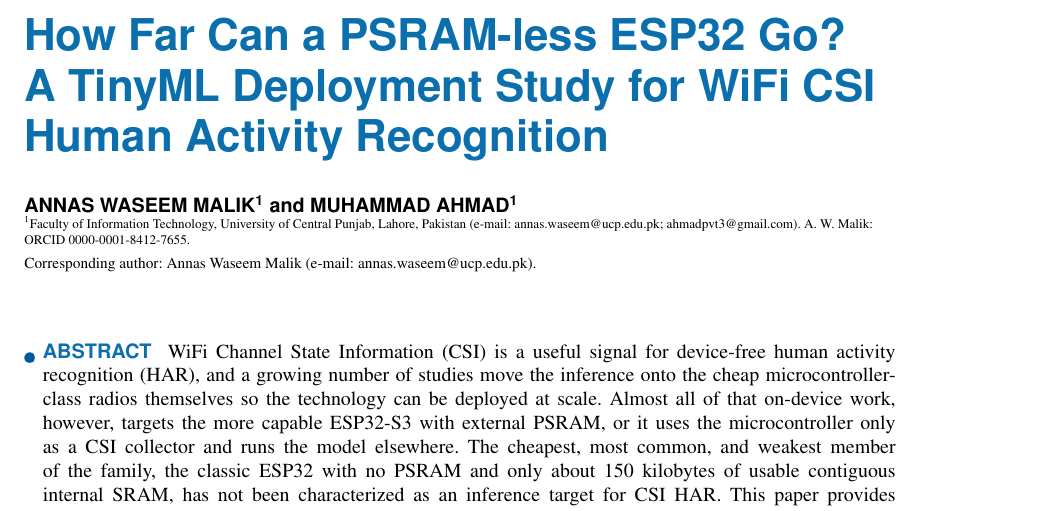
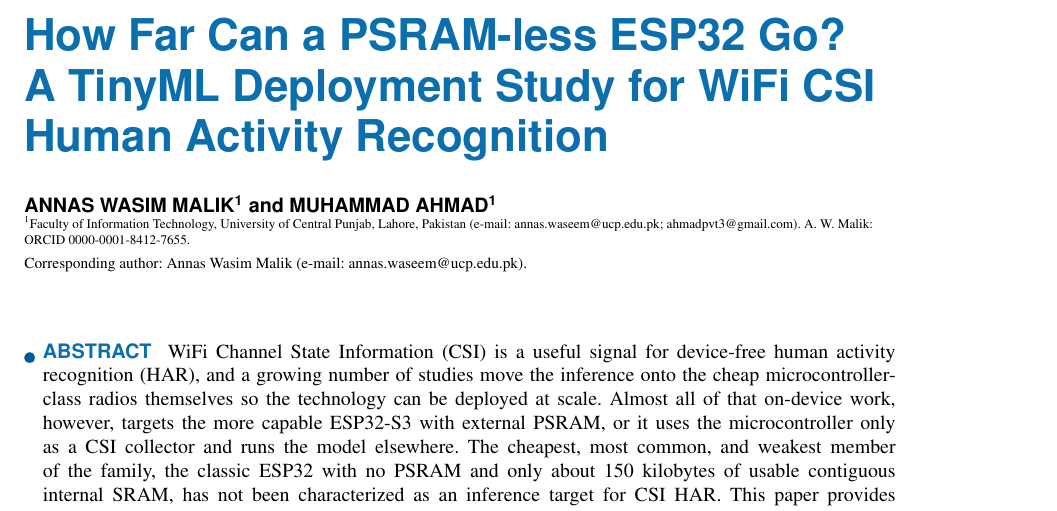
Before and after one commit to ahmadshahbazzz/esp32-csi-har-frontier, a LaTeX paper (manuscript/frontier.tex): part of page 1 of 11, cut so that both start at the same text. Compiled offline with pdfLaTeX; a missing font is replaced by an installed copy or a similar font; a LaTeX package or settings file that is missing is left out.

Commit message:
Correct co-author name spelling: Waseem -> Wasim (Annas Wasim Malik); email address left unchanged

```diff
--- a/manuscript/frontier.tex
+++ b/manuscript/frontier.tex
@@ -19,14 +19,14 @@
 
 \title{How Far Can a PSRAM-less ESP32 Go? A TinyML Deployment Study for WiFi CSI Human Activity Recognition}
 
-\author{\uppercase{Annas Waseem Malik}\authorrefmark{1} and \uppercase{Muhammad Ahmad}\authorrefmark{1}}
+\author{\uppercase{Annas Wasim Malik}\authorrefmark{1} and \uppercase{Muhammad Ahmad}\authorrefmark{1}}
 \address[1]{Faculty of Information Technology, University of Central Punjab, Lahore, Pakistan (e-mail: annas.waseem@ucp.edu.pk; ahmadpvt3@gmail.com). A. W. Malik: ORCID 0000-0001-8412-7655.}
 
 \markboth
 {Malik and Ahmad: How Far Can a PSRAM-less ESP32 Go? A TinyML Deployment Study for WiFi CSI HAR}
 {Malik and Ahmad: How Far Can a PSRAM-less ESP32 Go? A TinyML Deployment Study for WiFi CSI HAR}
 
-\corresp{Corresponding author: Annas Waseem Malik (e-mail: annas.waseem@ucp.edu.pk).}
+\corresp{Corresponding author: Annas Wasim Malik (e-mail: annas.waseem@ucp.edu.pk).}
 
 \begin{abstract}
 WiFi Channel State Information (CSI) is a useful signal for device-free human activity recognition (HAR), and a growing number of studies move the inference onto the cheap microcontroller-class radios themselves so the technology can be deployed at scale. Almost all of that on-device work, however, targets the more capable ESP32-S3 with external PSRAM, or it uses the microcontroller only as a CSI collector and runs the model elsewhere. The cheapest, most common, and weakest member of the family, the classic ESP32 with no PSRAM and only about 150 kilobytes of usable contiguous internal SRAM, has not been characterized as an inference target for CSI HAR. This paper provides that characterization and reaches a two-part conclusion: on this device, getting a model to run is not the bottleneck, but recognizing an unseen person is. For two public datasets (UT-HAR and CSI-HAR) we train and quantize a graded set of models, from classical learners (Decision Tree, Random Forest, and a small multilayer perceptron on handcrafted statistics) through a tiny-CNN width sweep up to five standard deep architectures (convolutional, recurrent, attention, Kolmogorov-Arnold, and state-space), reporting accuracy, model complexity, 8-bit conversion feasibility, and on-device fit. On the deployment side the board is more capable than assumed. A convertibility wall blocks only the recurrent and state-space families, which do not convert to the TensorFlow Lite for Microcontrollers builtin operator set on either dataset. By flashing every convertible model to the board we find that a full deep convolutional network and a convolution-augmented Transformer both run on the bare classic ESP32 within 10 to 54 kilobytes of tensor arena, alongside the classical learners and the tiny CNNs (int8 models of 9 to 38 kilobytes, 14 to 117 milliseconds per inference). There is no general memory wall, which corrects a common assumption. The binding constraint is accuracy on a new person. Under a subject-independent leave-one-user-out protocol on CSI-HAR, the same models that score 69 to 96\% on a random split, which leaks each user across the train and test sets, fall to 41 to 63\%, a mean drop of 29 percentage points. The contribution is a fair, reproducible deployment map of the most constrained commodity WiFi microcontroller, and the evidence that its open problem is cross-subject generalization rather than fitting the model on the chip, with all code, models, and measurement firmware released.
```
Also changed, not shown: 1 other file.
